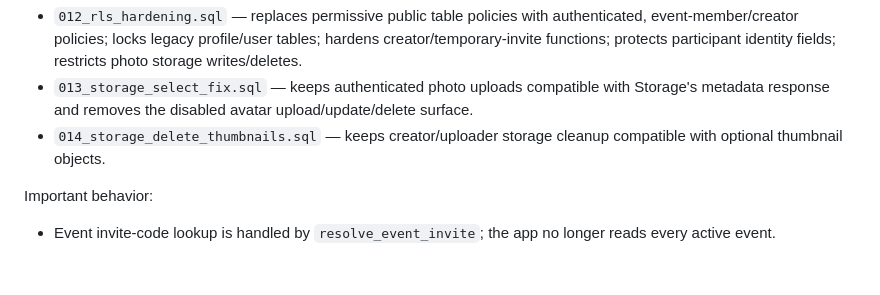
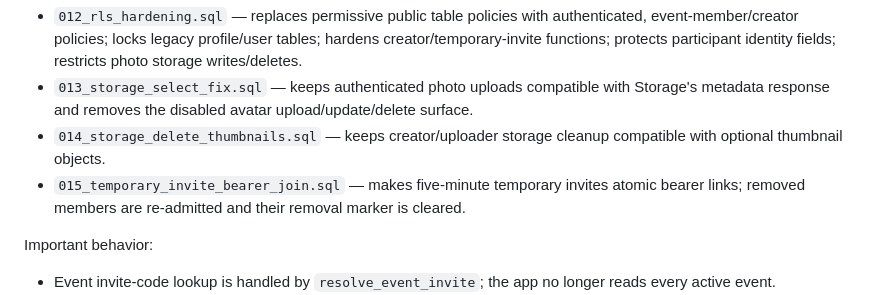
Before and after one commit to Faraz643/Mefie, a Markdown page: docs/anonymous-auth-setup.md, the part around the change. Drawn GitHub-style; blank space fills up the shorter version.

Commit message:
docs: document temporary invite authorization

```diff
--- a/docs/anonymous-auth-setup.md
+++ b/docs/anonymous-auth-setup.md
@@ -43,6 +43,7 @@ Applied migrations:
 - `012_rls_hardening.sql` — replaces permissive public table policies with authenticated, event-member/creator policies; locks legacy profile/user tables; hardens creator/temporary-invite functions; protects participant identity fields; restricts photo storage writes/deletes.
 - `013_storage_select_fix.sql` — keeps authenticated photo uploads compatible with Storage's metadata response and removes the disabled avatar upload/update/delete surface.
 - `014_storage_delete_thumbnails.sql` — keeps creator/uploader storage cleanup compatible with optional thumbnail objects.
+- `015_temporary_invite_bearer_join.sql` — makes five-minute temporary invites atomic bearer links; removed members are re-admitted and their removal marker is cleared.
 
 Important behavior:
 - Event invite-code lookup is handled by `resolve_event_invite`; the app no longer reads every active event.
```
